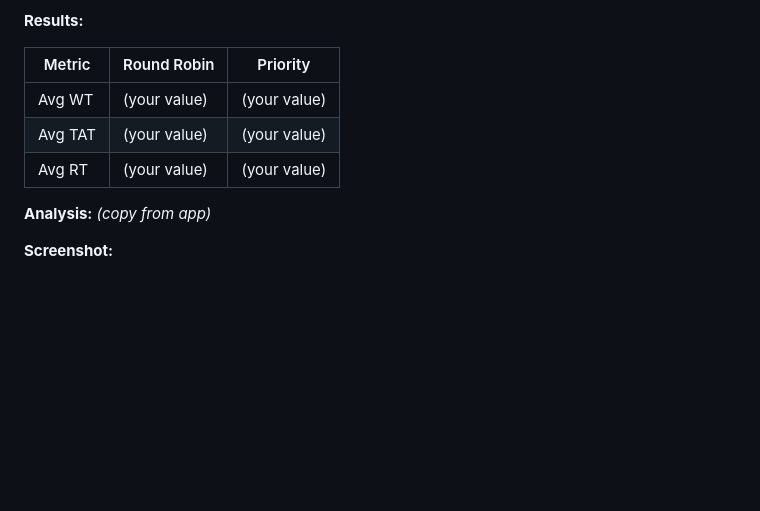
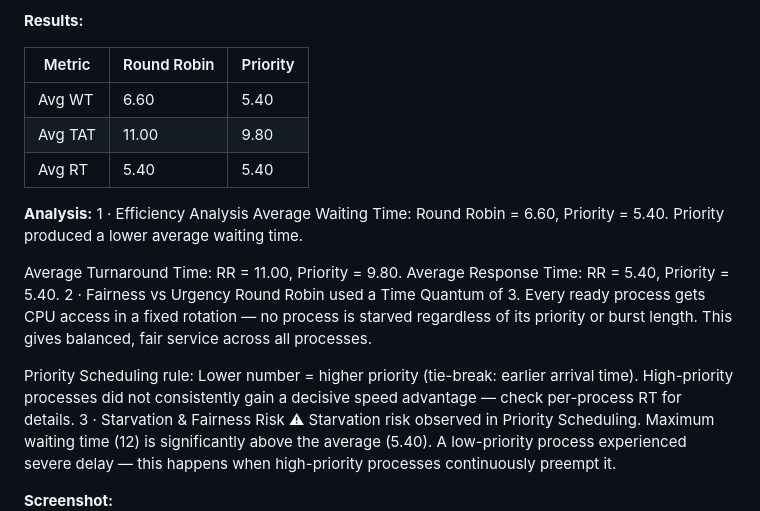
Before and after one commit to AbdelrahmanElsayed6/C3-RR-vs-Priority-OS, a Markdown page: README.md, the part around one of its changes. Rendered like a GitHub page; blank space fills up the shorter version.

```diff
--- a/README.md
+++ b/README.md
@@ -125,10 +163,21 @@
 
 | Metric   | Round Robin | Priority |
 |----------|-------------|----------|
-| Avg WT   | (your value)| (your value) |
-| Avg TAT  | (your value)| (your value) |
-| Avg RT   | (your value)| (your value) |
+| Avg WT   |    6.60     |   5.40	  |
+| Avg TAT  |    11.00    |   9.80   |
+| Avg RT   |    5.40     |   5.40   |
 
-**Analysis:** *(copy from app)*
+**Analysis:**
+1 · Efficiency Analysis
+Average Waiting Time: Round Robin = 6.60, Priority = 5.40. Priority produced a lower average waiting time.
+
+Average Turnaround Time: RR = 11.00, Priority = 9.80.
+Average Response Time: RR = 5.40, Priority = 5.40.
+2 · Fairness vs Urgency
+Round Robin used a Time Quantum of 3. Every ready process gets CPU access in a fixed rotation — no process is starved regardless of its priority or burst length. This gives balanced, fair service across all processes.
+
+Priority Scheduling rule: Lower number = higher priority (tie-break: earlier arrival time). High-priority processes did not consistently gain a decisive speed advantage — check per-process RT for details.
+3 · Starvation & Fairness Risk
+⚠ Starvation risk observed in Priority Scheduling. Maximum waiting time (12) is significantly above the average (5.40). A low-priority process experienced severe delay — this happens when high-priority processes continuously preempt it.
 
 **Screenshot:**
```
Also changed, not shown: other parts of README.md (+58 -17 lines).
